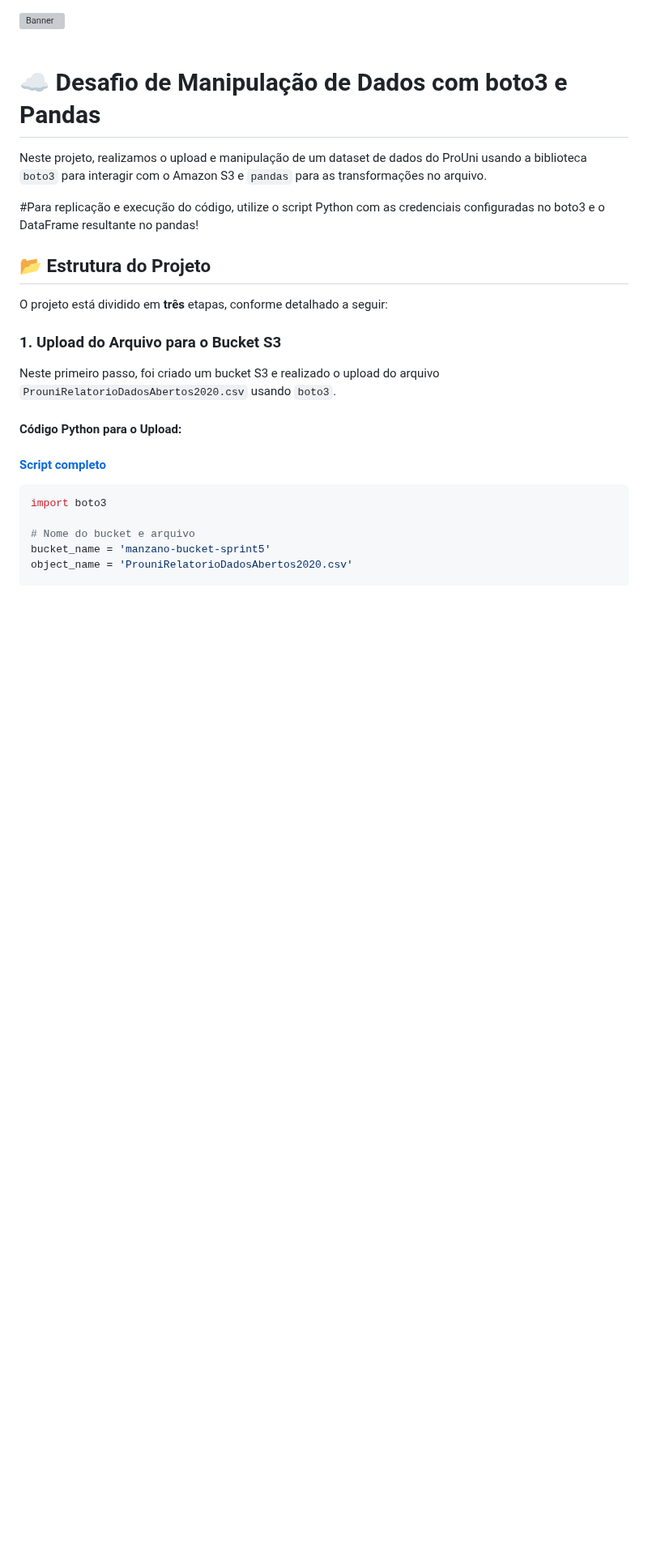
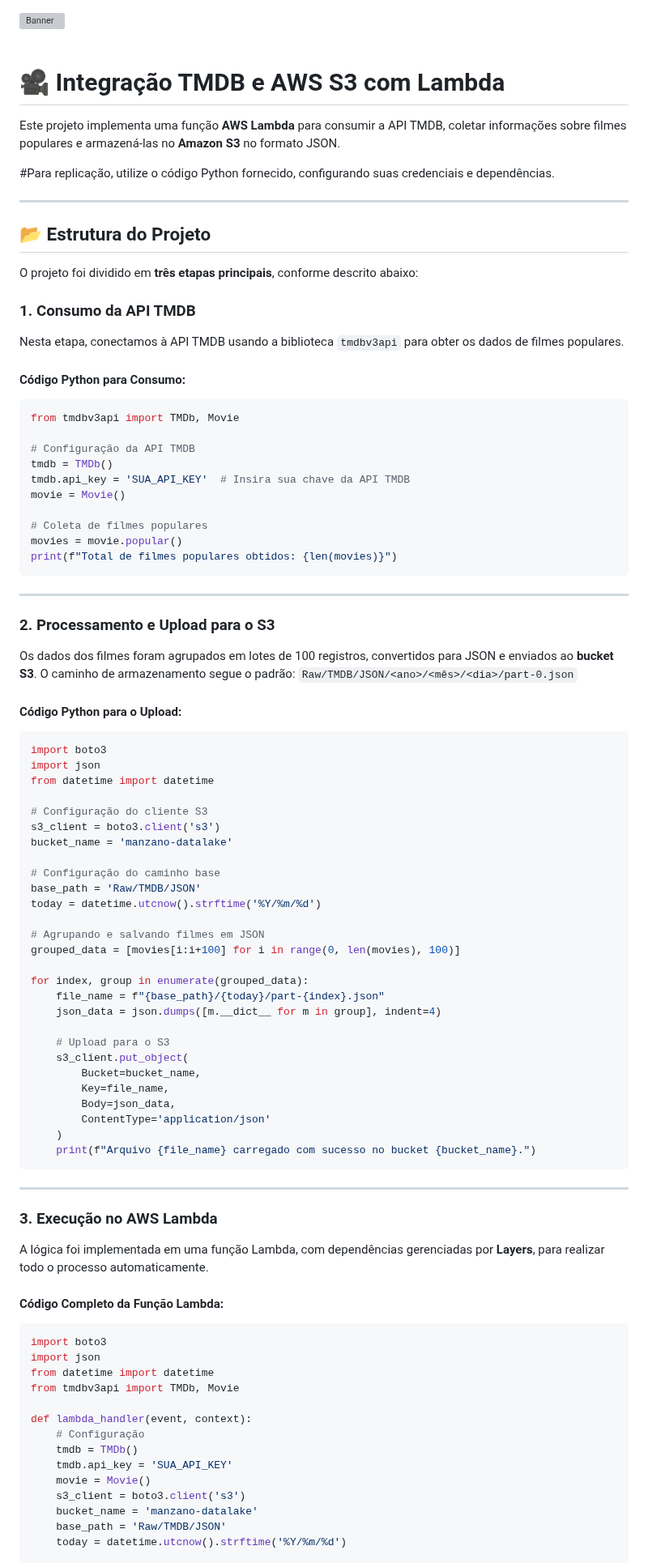
Before and after one commit to manszano/PB-MATHEUS-MANZANO, a Markdown page: Sprint 7/desafio/README.md, the part around one of its changes. Shown at 81% size. GitHub-like rendering; blank space fills up the shorter version; grey boxes are pictures that could not be loaded.

````diff
--- a/Sprint 7/desafio/README.md
+++ b/Sprint 7/desafio/README.md
@@ -3,28 +3,97 @@
 </div>
 
 &nbsp;
-# ☁️ Desafio de Manipulação de Dados com boto3 e Pandas
+# 🎥 Integração TMDB e AWS S3 com Lambda
 
-Neste projeto, realizamos o upload e manipulação de um dataset de dados do ProUni usando a biblioteca `boto3` para interagir com o Amazon S3 e `pandas` para as transformações no arquivo.
+Este projeto implementa uma função **AWS Lambda** para consumir a API TMDB, coletar informações sobre filmes populares e armazená-las no **Amazon S3** no formato JSON.
 
-#Para replicação e execução do código, utilize o script Python com as credenciais configuradas no boto3 e o DataFrame resultante no pandas!
+#Para replicação, utilize o código Python fornecido, configurando suas credenciais e dependências.
+
+---
 
 ## 📂 Estrutura do Projeto
 
-O projeto está dividido em **três** etapas, conforme detalhado a seguir:
+O projeto foi dividido em **três etapas principais**, conforme descrito abaixo:
 
-### 1. Upload do Arquivo para o Bucket S3
+### 1. Consumo da API TMDB
 
-Neste primeiro passo, foi criado um bucket S3 e realizado o upload do arquivo `ProuniRelatorioDadosAbertos2020.csv` usando `boto3`.
+Nesta etapa, conectamos à API TMDB usando a biblioteca `tmdbv3api` para obter os dados de filmes populares.
+
+#### Código Python para Consumo:
+
+```python
+from tmdbv3api import TMDb, Movie
+
+# Configuração da API TMDB
+tmdb = TMDb()
+tmdb.api_key = 'SUA_API_KEY'  # Insira sua chave da API TMDB
+movie = Movie()
+
+# Coleta de filmes populares
+movies = movie.popular()
+print(f"Total de filmes populares obtidos: {len(movies)}")
+```
+
+---
+
+### 2. Processamento e Upload para o S3
+
+Os dados dos filmes foram agrupados em lotes de 100 registros, convertidos para JSON e enviados ao **bucket S3**. O caminho de armazenamento segue o padrão:
+`Raw/TMDB/JSON/<ano>/<mês>/<dia>/part-0.json`
 
 #### Código Python para o Upload:
 
-#### [Script completo](https://github.com/manszano/PB-MATHEUS-MANZANO/blob/main/Sprint%205/desafio/consulta.py)
+```python
+import boto3
+import json
+from datetime import datetime
+
+# Configuração do cliente S3
+s3_client = boto3.client('s3')
+bucket_name = 'manzano-datalake'
+
+# Configuração do caminho base
+base_path = 'Raw/TMDB/JSON'
+today = datetime.utcnow().strftime('%Y/%m/%d')
+
+# Agrupando e salvando filmes em JSON
+grouped_data = [movies[i:i+100] for i in range(0, len(movies), 100)]
+
+for index, group in enumerate(grouped_data):
+    file_name = f"{base_path}/{today}/part-{index}.json"
+    json_data = json.dumps([m.__dict__ for m in group], indent=4)
+
+    # Upload para o S3
+    s3_client.put_object(
+        Bucket=bucket_name,
+        Key=file_name,
+        Body=json_data,
+        ContentType='application/json'
+    )
+    print(f"Arquivo {file_name} carregado com sucesso no bucket {bucket_name}.")
+```
+
+---
+
+### 3. Execução no AWS Lambda
+
+A lógica foi implementada em uma função Lambda, com dependências gerenciadas por **Layers**, para realizar todo o processo automaticamente.
+
+#### Código Completo da Função Lambda:
 
 ```python
 import boto3
+import json
+from datetime import datetime
+from tmdbv3api import TMDb, Movie
 
-# Nome do bucket e arquivo
-bucket_name = 'manzano-bucket-sprint5'
-object_name = 'ProuniRelatorioDadosAbertos2020.csv'
+def lambda_handler(event, context):
+    # Configuração
+    tmdb = TMDb()
+    tmdb.api_key = 'SUA_API_KEY'
+    movie = Movie()
+    s3_client = boto3.client('s3')
+    bucket_name = 'manzano-datalake'
+    base_path = 'Raw/TMDB/JSON'
+    today = datetime.utcnow().strftime('%Y/%m/%d')
 
````
Also changed, not shown: other parts of Sprint 7/desafio/README.md (+29 -84 lines).
